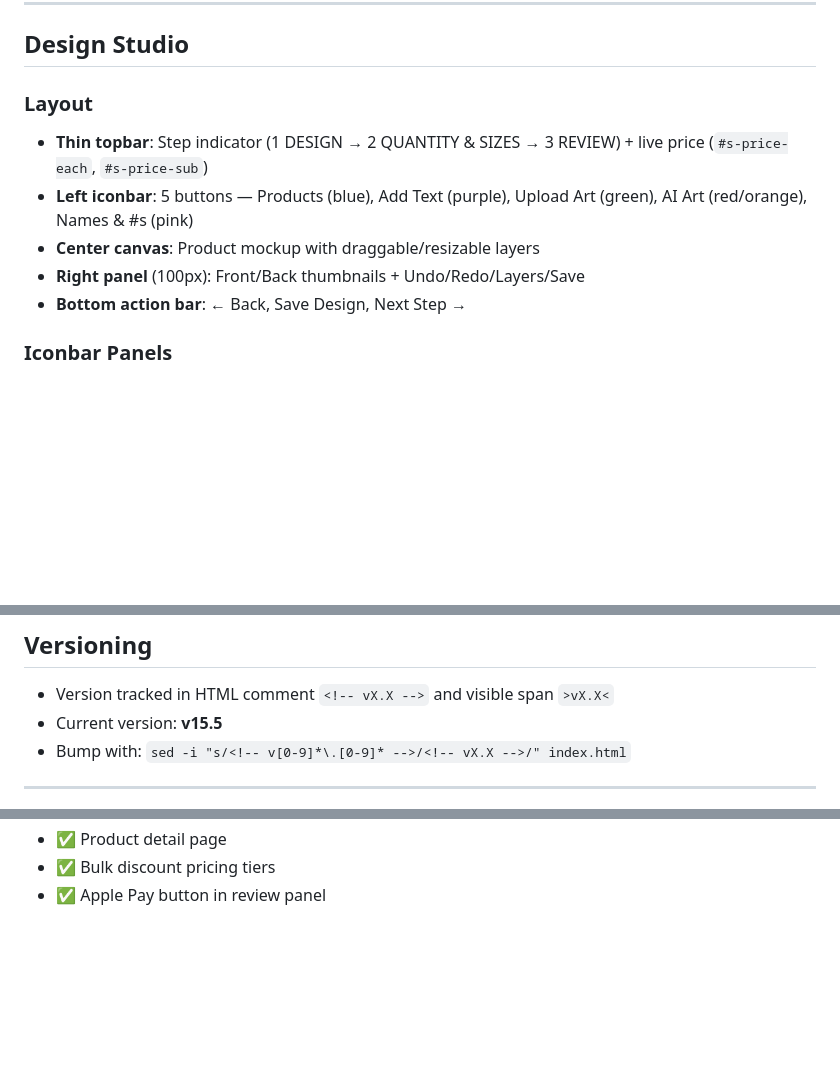
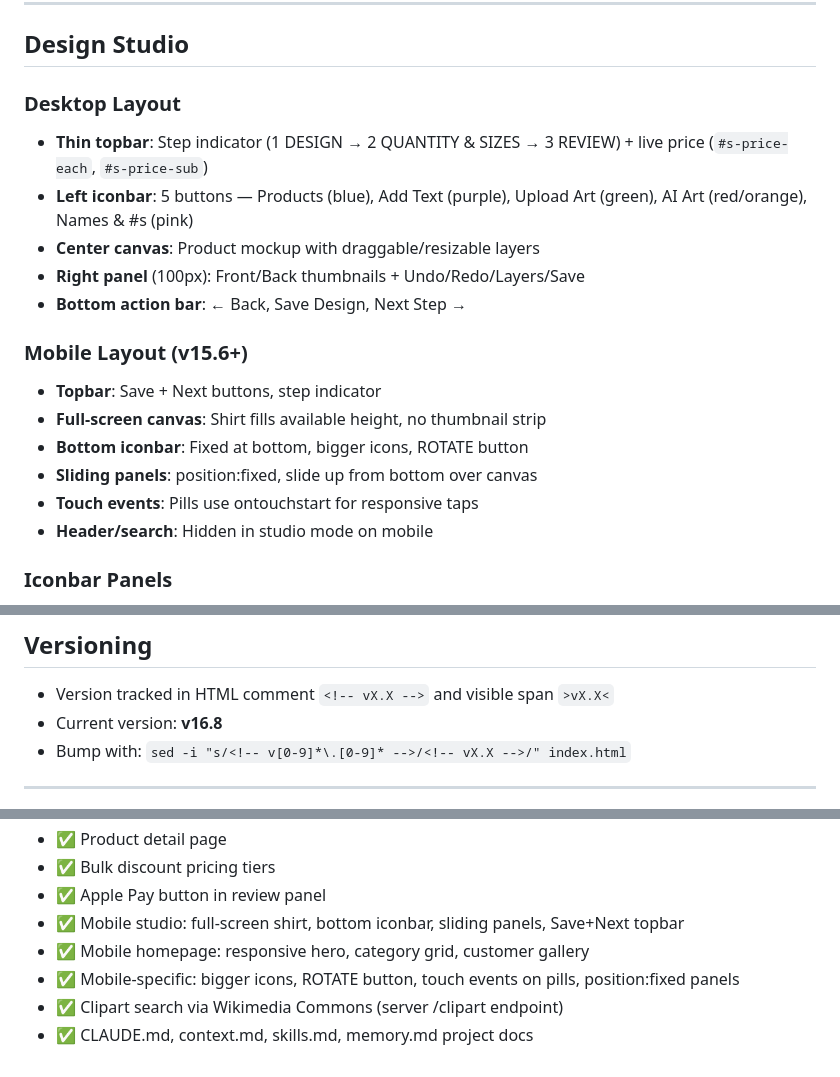
Before and after one commit to huntocom/hunto-site, a Markdown page: context.md, 3 parts joined by grey strips. Drawn GitHub-style; blank space fills up the shorter version.

```diff
--- a/context.md
+++ b/context.md
@@ -114,12 +114,20 @@ Called on page load. Fetches real Gildan product photos from catalog API.
 
 ## Design Studio
 
-### Layout
+### Desktop Layout
 - **Thin topbar**: Step indicator (1 DESIGN → 2 QUANTITY & SIZES → 3 REVIEW) + live price (`#s-price-each`, `#s-price-sub`)
 - **Left iconbar**: 5 buttons — Products (blue), Add Text (purple), Upload Art (green), AI Art (red/orange), Names & #s (pink)
 - **Center canvas**: Product mockup with draggable/resizable layers
 - **Right panel** (100px): Front/Back thumbnails + Undo/Redo/Layers/Save
 - **Bottom action bar**: ← Back, Save Design, Next Step →
+
+### Mobile Layout (v15.6+)
+- **Topbar**: Save + Next buttons, step indicator
+- **Full-screen canvas**: Shirt fills available height, no thumbnail strip
+- **Bottom iconbar**: Fixed at bottom, bigger icons, ROTATE button
+- **Sliding panels**: position:fixed, slide up from bottom over canvas
+- **Touch events**: Pills use ontouchstart for responsive taps
+- **Header/search**: Hidden in studio mode on mobile
 
 ### Iconbar Panels
 - **Products** (`sp-products`) — Color picker, garment switcher
@@ -245,7 +253,7 @@ os.unlink(fname)
 
 ## Versioning
 - Version tracked in HTML comment `<!-- vX.X -->` and visible span `>vX.X<`
-- Current version: **v15.5**
+- Current version: **v16.8**
 - Bump with: `sed -i "s/<!-- v[0-9]*\.[0-9]* -->/<!-- vX.X -->/" index.html`
 
 ---
@@ -293,3 +301,8 @@ os.unlink(fname)
 - ✅ Product detail page
 - ✅ Bulk discount pricing tiers
 - ✅ Apple Pay button in review panel
+- ✅ Mobile studio: full-screen shirt, bottom iconbar, sliding panels, Save+Next topbar
+- ✅ Mobile homepage: responsive hero, category grid, customer gallery
+- ✅ Mobile-specific: bigger icons, ROTATE button, touch events on pills, position:fixed panels
+- ✅ Clipart search via Wikimedia Commons (server /clipart endpoint)
+- ✅ CLAUDE.md, context.md, skills.md, memory.md project docs
```
Also changed, not shown: other parts of context.md (+1 -1 lines), memory.md (+30 -2 lines), skills.md (+31 -0 lines).
